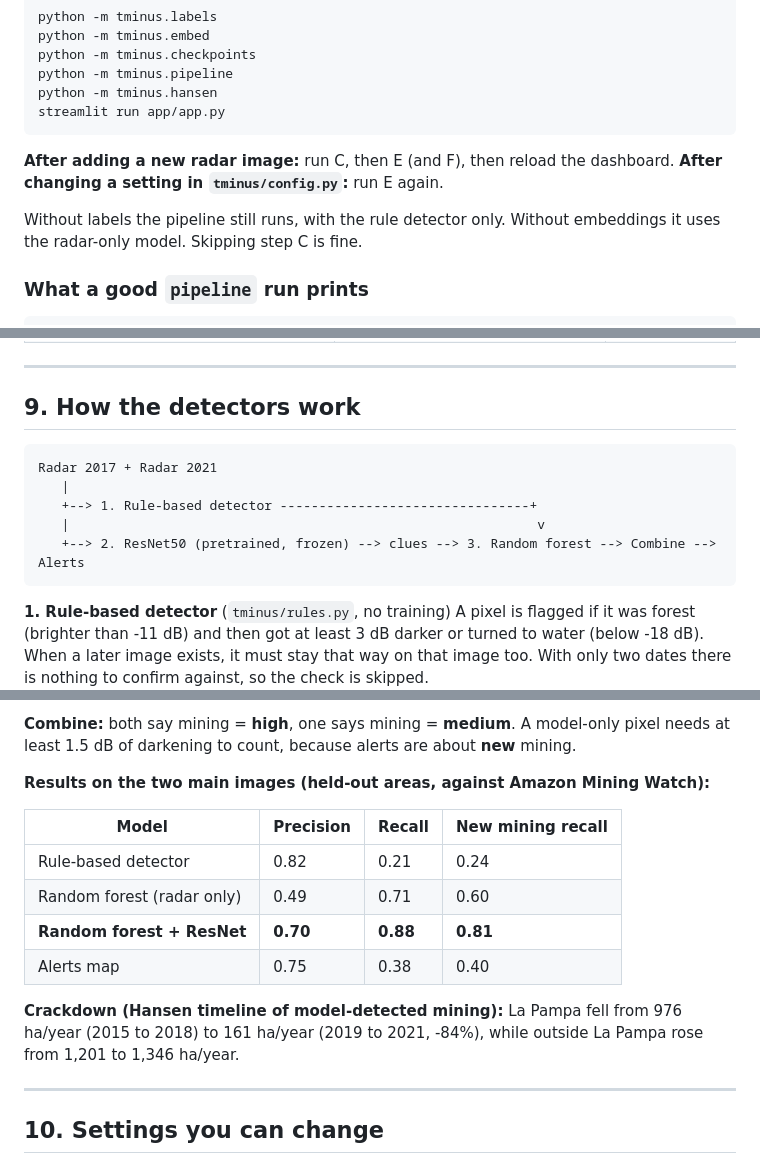
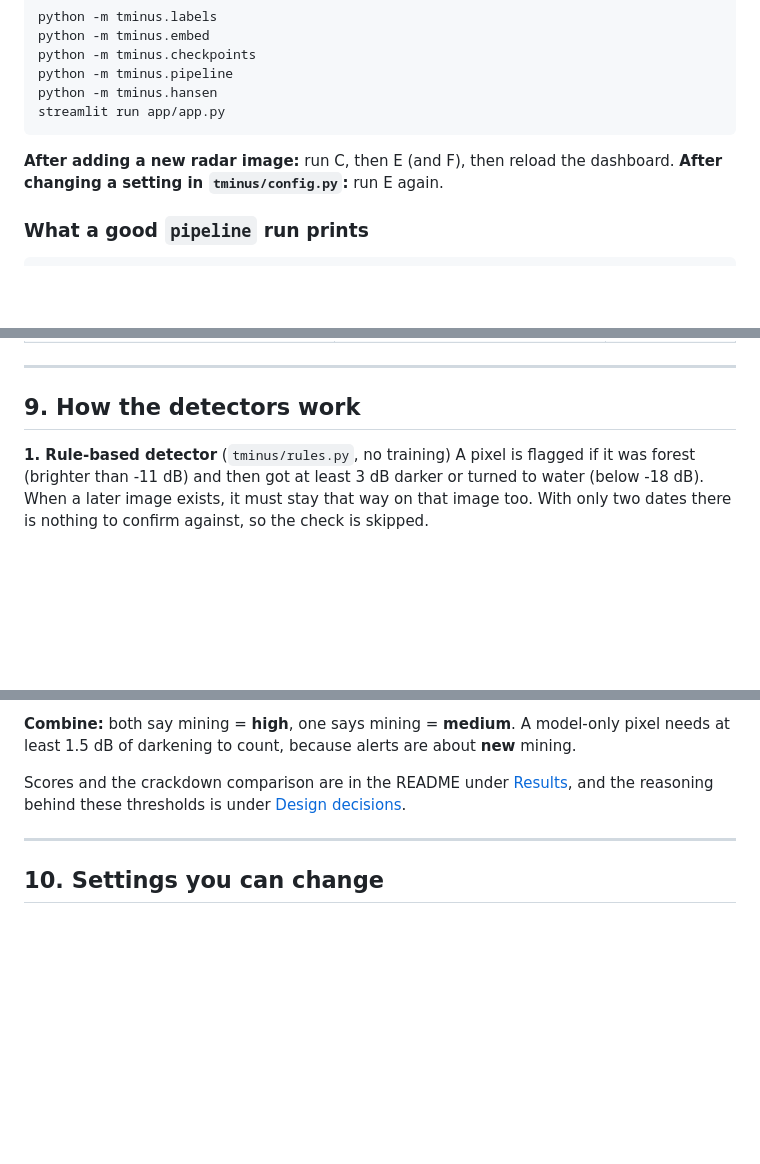
Before and after one commit to Chahnapatel09/T-Minus, a Markdown page: SETUP.md, 3 parts joined by grey strips. GitHub-like rendering; blank space fills up the shorter version.

Commit message:
docs: remove duplicated sections from SETUP.md

````diff
--- a/SETUP.md
+++ b/SETUP.md
@@ -187,9 +187,6 @@ streamlit run app/app.py
 **After adding a new radar image:** run C, then E (and F), then reload the dashboard.
 **After changing a setting in `tminus/config.py`:** run E again.
 
-Without labels the pipeline still runs, with the rule detector only. Without embeddings it uses the
-radar-only model. Skipping step C is fine.
-
 ### What a good `pipeline` run prints
 
 ```
@@ -315,14 +312,6 @@ All in `outputs/` (not in git):
 
 ## 9. How the detectors work
 
-```
-Radar 2017 + Radar 2021
-   |
-   +--> 1. Rule-based detector --------------------------------+
-   |                                                            v
-   +--> 2. ResNet50 (pretrained, frozen) --> clues --> 3. Random forest --> Combine --> Alerts
-```
-
 **1. Rule-based detector** (`tminus/rules.py`, no training)
 A pixel is flagged if it was forest (brighter than -11 dB) and then got at least 3 dB darker or
 turned to water (below -18 dB). When a later image exists, it must stay that way on that image too.
@@ -340,17 +329,7 @@ clues; the better one is kept.
 **Combine:** both say mining = **high**, one says mining = **medium**. A model-only pixel needs at
 least 1.5 dB of darkening to count, because alerts are about **new** mining.
 
-**Results on the two main images (held-out areas, against Amazon Mining Watch):**
-
-| Model | Precision | Recall | New mining recall |
-|---|---|---|---|
-| Rule-based detector | 0.82 | 0.21 | 0.24 |
-| Random forest (radar only) | 0.49 | 0.71 | 0.60 |
-| **Random forest + ResNet** | **0.70** | **0.88** | **0.81** |
-| Alerts map | 0.75 | 0.38 | 0.40 |
-
-**Crackdown (Hansen timeline of model-detected mining):** La Pampa fell from 976 ha/year (2015 to
-2018) to 161 ha/year (2019 to 2021, -84%), while outside La Pampa rose from 1,201 to 1,346 ha/year.
+Scores and the crackdown comparison are in the README under [Results](README.md#results), and the reasoning behind these thresholds is under [Design decisions](README.md#design-decisions).
 
 ---
 
````
Also changed, not shown: other parts of SETUP.md (+1 -1 lines).
